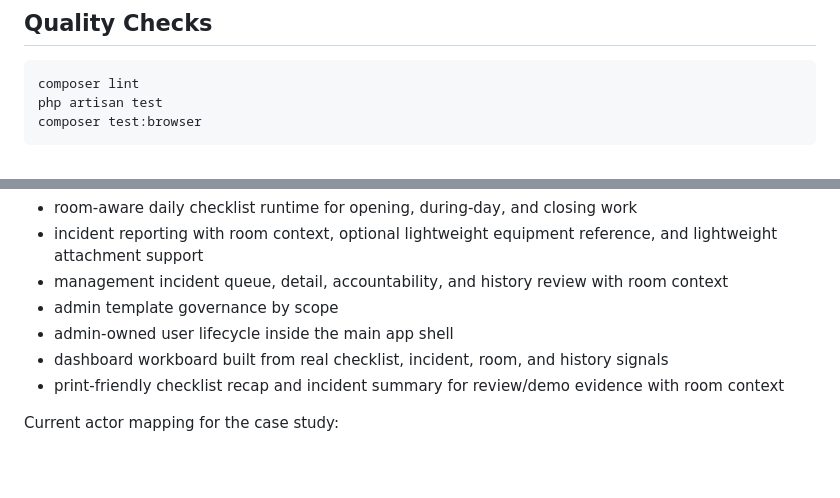
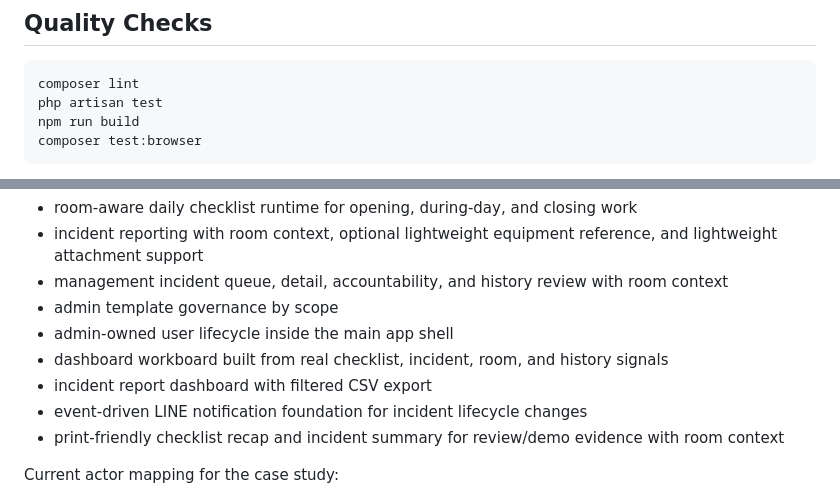
Before and after one commit to apecgta191285/Daily-Ops-Command-Center, a Markdown page: README.md, 2 parts joined by grey strips. Drawn GitHub-style; blank space fills up the shorter version.

````diff
--- a/README.md
+++ b/README.md
@@ -47,6 +47,7 @@ composer dev
 ```bash
 composer lint
 php artisan test
+npm run build
 composer test:browser
 ```
 
@@ -77,6 +78,8 @@ Current repository capabilities:
 - admin template governance by scope
 - admin-owned user lifecycle inside the main app shell
 - dashboard workboard built from real checklist, incident, room, and history signals
+- incident report dashboard with filtered CSV export
+- event-driven LINE notification foundation for incident lifecycle changes
 - print-friendly checklist recap and incident summary for review/demo evidence with room context
 
 Current actor mapping for the case study:
````
Also changed, not shown: other parts of README.md (+15 -2 lines), docs/155_Final_Production_Readiness_Handoff_2026-05-16.md (added, +171 -0 lines).
